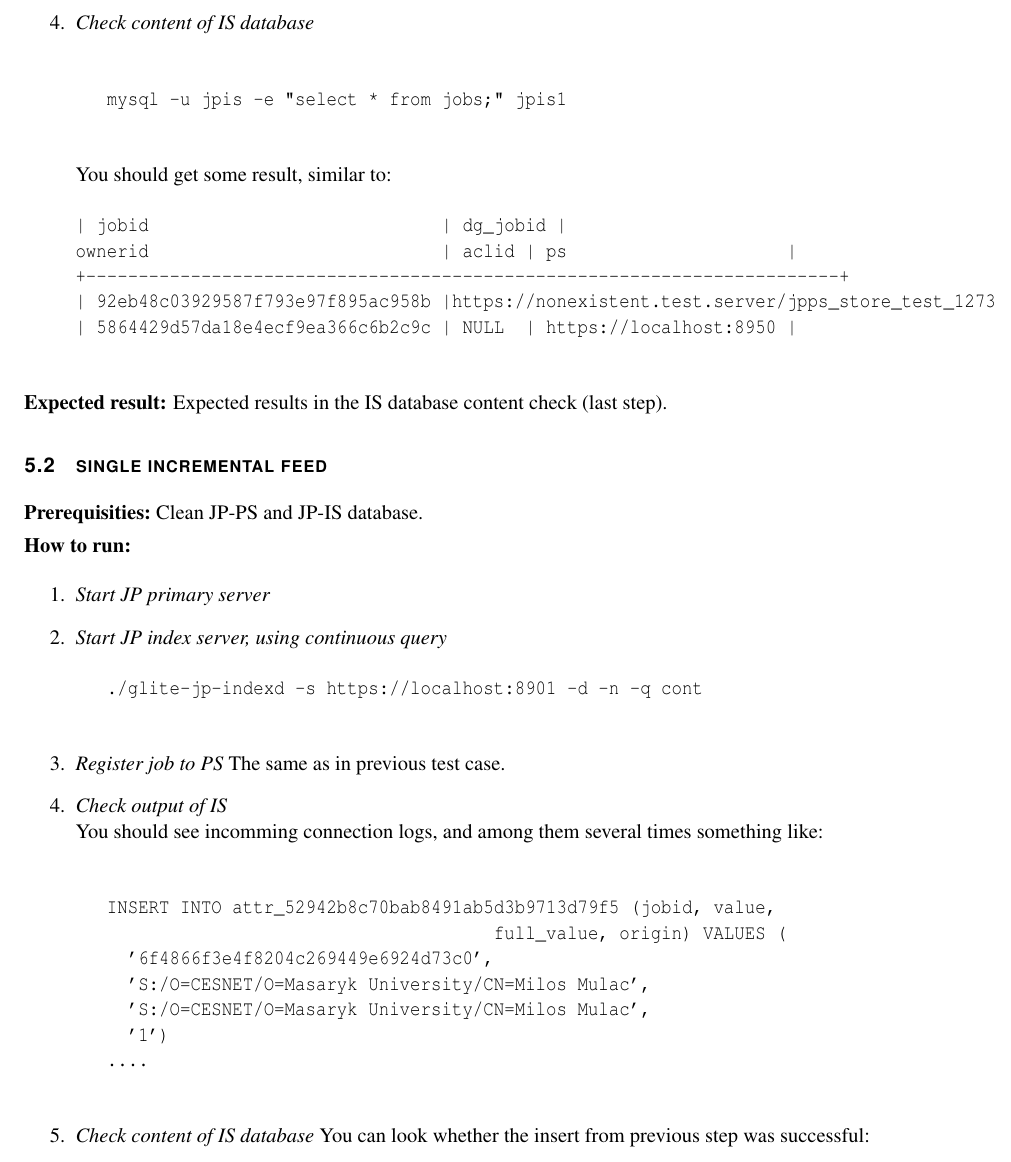
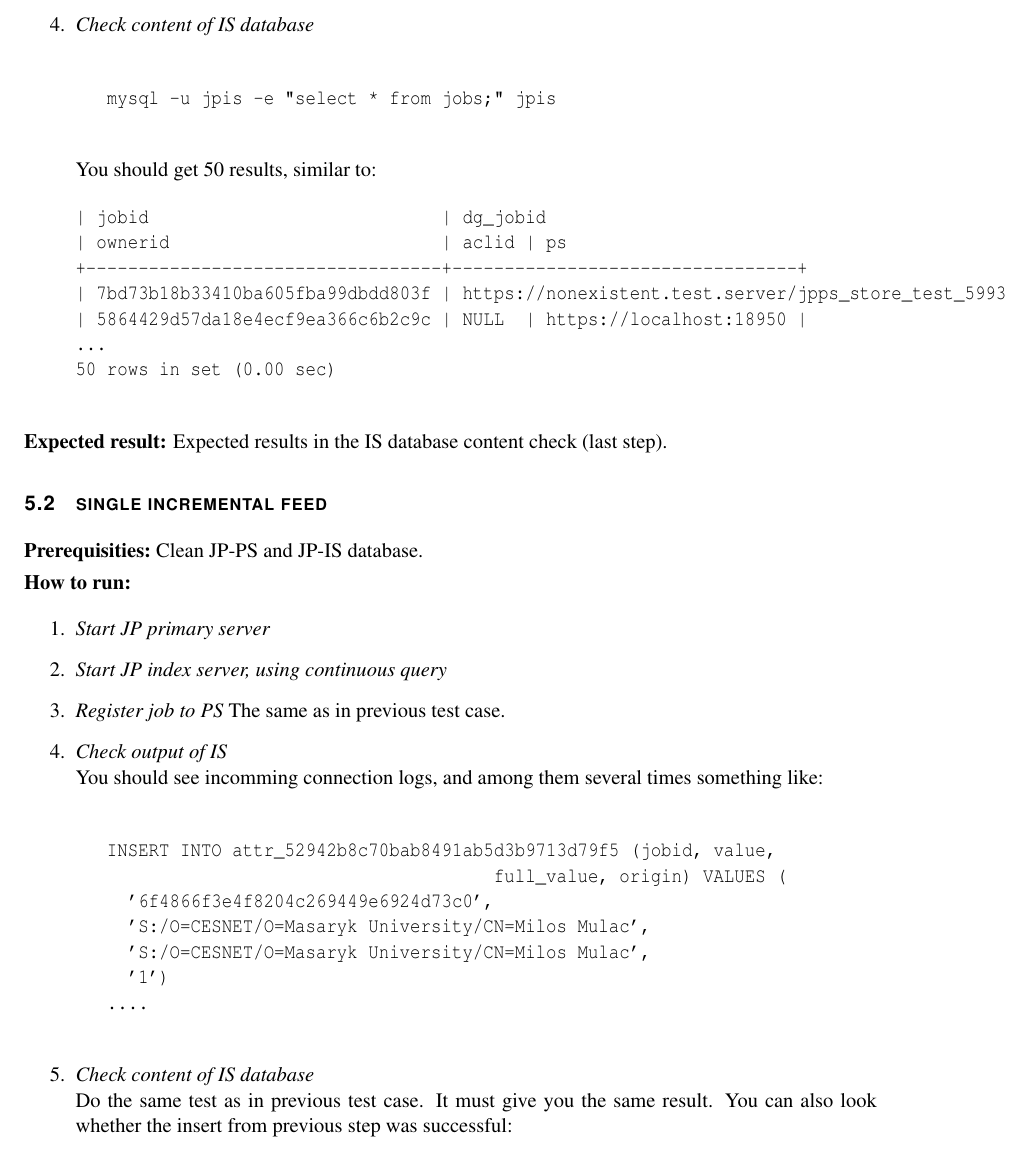
Before and after one commit to CESNET/glite-jp, a LaTeX document (org.glite.jp/doc/testplan.tex): part of page 6 of 9, cut so that both start at the same text. Compiled offline with pdfLaTeX.

Commit message:
added multiple submits to JP-JS tests correct jpis DB name

```diff
--- a/org.glite.jp/doc/testplan.tex
+++ b/org.glite.jp/doc/testplan.tex
@@ -147,14 +151,16 @@
  \item \emph{Check content of IS database}\\
   \begin{alltt}
-   mysql -u jpis -e "select * from jobs;" jpis1
+   mysql -u jpis -e "select * from jobs;" jpis
   \end{alltt}
- You should get some result, similar to:
+ You should get 50 results, similar to:
   \begin{alltt}
-| jobid                            | dg_jobid |
-ownerid                            | aclid | ps                     |
-+------------------------------------------------------------------------+
-| 92eb48c03929587f793e97f895ac958b |https://nonexistent.test.server/jpps_store_test_1273
-| 5864429d57da18e4ecf9ea366c6b2c9c | NULL  | https://localhost:8950 |
+| jobid                            | dg_jobid
+| ownerid                          | aclid | ps
++----------------------------------+---------------------------------+
+| 7bd73b18b33410ba605fba99dbdd803f | https://nonexistent.test.server/jpps_store_test_5993
+| 5864429d57da18e4ecf9ea366c6b2c9c | NULL  | https://localhost:18950 |
+...
+50 rows in set (0.00 sec)
   \end{alltt}
 \end{enumerate}
 \result{} Expected results in the IS database content check (last step).
@@ -172,9 +178,6 @@ ownerid                            | aclid | ps                     |
 \begin{enumerate}
  \item \emph{Start JP primary server}
  \item \emph{Start JP index server, using continuous query}
-  \begin{alltt}
-   ./glite-jp-indexd -s https://localhost:8901 -d -n -q cont
-  \end{alltt}
  \item \emph{Register job to PS}
   The same as in previous test case.
 
@@ -191,7 +194,9 @@ ownerid                            | aclid | ps                     |
      '1')
    ....
   \end{alltt}
- \item \emph{Check content of IS database}
- You can look whether the insert from previous step was successful:
+ \item \emph{Check content of IS database}\\
+ Do the same test as in previous test case. It must give you the same
+ result. You can also look whether the insert from previous step was
+ successful:
  \begin{alltt}
   mysql -u jpis -e "select * from
```
Also changed, not shown: org.glite.jp/doc/testplan.tex (18 more changed lines).
